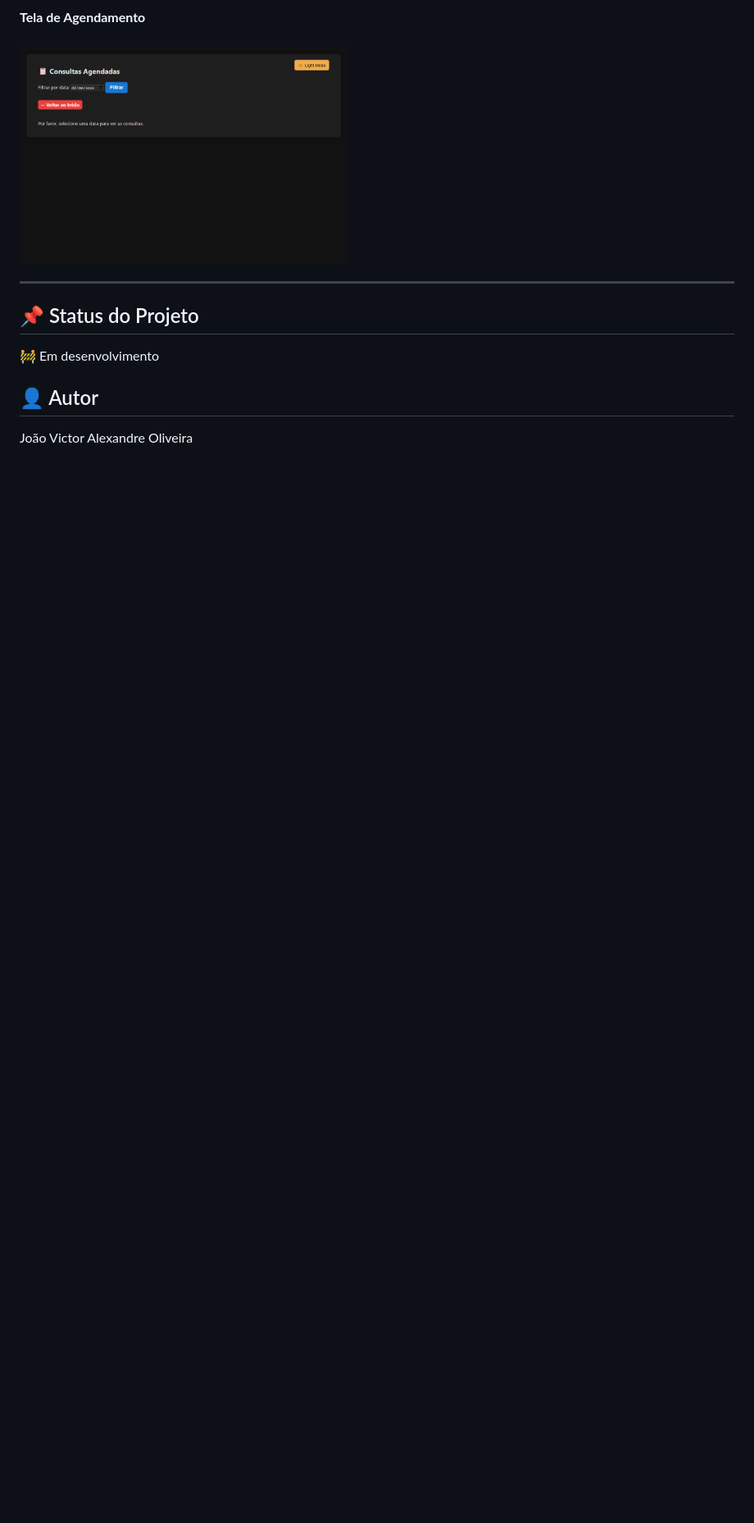
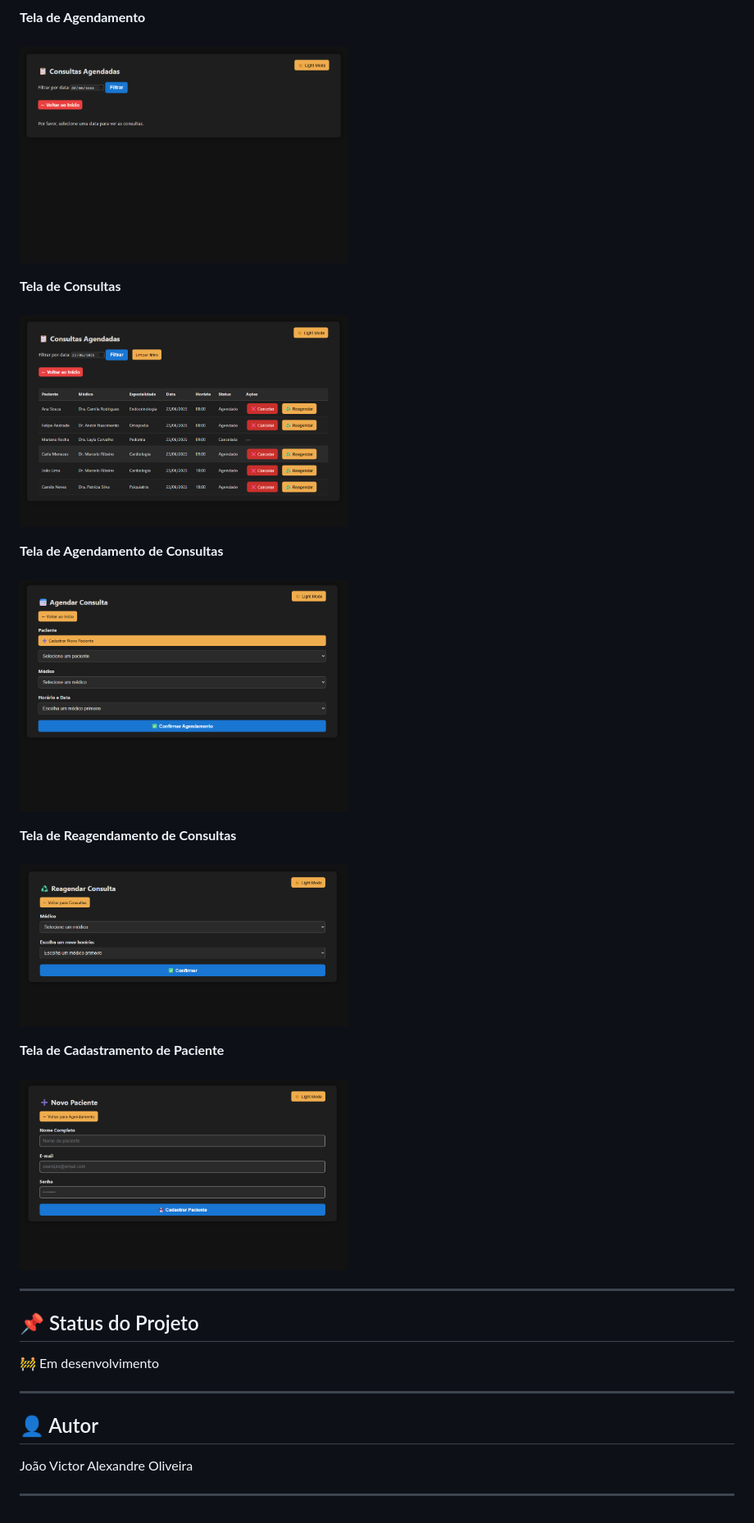
Before and after one commit to Joa1v-dev/clinica-agendamentos, a Markdown page: README.md, the part around the change printed below. Shown: that part at 82% size. Rendered like a GitHub page; pictures changed too: static/img/tela_agendamento.png (added), static/img/tela_cadastro.png (added), static/img/tela_consulta.png (added); blank space fills up the shorter version.

Commit message:
Atualização readme

```diff
--- a/README.md
+++ b/README.md
@@ -113,6 +118,17 @@ O sistema conta com uma interface moderna e leve, feita com HTML e CSS puro:
 **Tela de Agendamento**<br><br>
 <img src="static/img/tela_agendas.png" alt="Tela de Agendamento" width="400"/> <br>
 
+**Tela de Consultas**<br><br>
+<img src="static/img/tela_consulta.png" alt="Tela de Consultas" width="400"/> <br>
+
+**Tela de Agendamento de Consultas**<br><br>
+<img src="static/img/tela_agendamento.png" alt="Tela de Consultas" width="400"/> <br>
+
+**Tela de Reagendamento de Consultas**<br><br>
+<img src="static/img/tela_reagendar.png" alt="Tela de Reagendamento de Consultas" width="400"/> <br>
+
+**Tela de Cadastramento de Paciente**<br><br>
+<img src="static/img/tela_cadastro.png" alt="Tela de Cadastramento de Pacientes" width="400"/> <br>
 
 ---
 
@@ -121,5 +137,9 @@ O sistema conta com uma interface moderna e leve, feita com HTML e CSS puro:
 
 🚧 Em desenvolvimento
 
+---
+
 ## 👤 Autor
 João Victor Alexandre Oliveira
+
+---
```
Also changed, not shown: other parts of README.md (+7 -2 lines).
